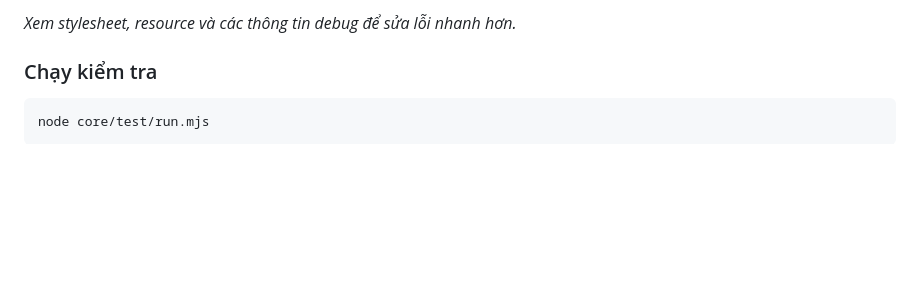
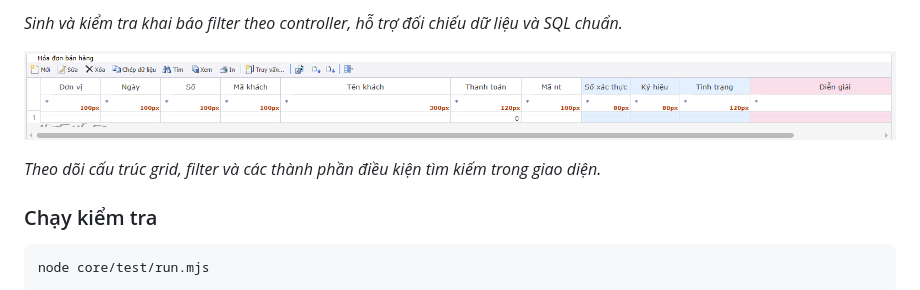
Before and after one commit to huunguyenit/FboDesigner, a Markdown page: README.md, the part around the change printed below. Drawn GitHub-style; blank space fills up the shorter version.

```diff
--- a/README.md
+++ b/README.md
@@ -183,5 +183,9 @@ Mở project trong VS Code hoặc Cursor, mở một file controller FBO rồi c
 
-*Xem stylesheet, resource và các thông tin debug để sửa lỗi nhanh hơn.*
+*Sinh và kiểm tra khai báo filter theo controller, hỗ trợ đối chiếu dữ liệu và SQL chuẩn.*
+
+![Grid / filter view](docs/images/Screenshot_12.png)
+
+*Theo dõi cấu trúc grid, filter và các thành phần điều kiện tìm kiếm trong giao diện.*
 
 ### Chạy kiểm tra
 
```
Also changed, not shown: other parts of README.md (+12 -12 lines), docs/images/Form.png (added), docs/images/Merge.png (renamed from docs/images/Screenshot_14.png), docs/images/Move.png (renamed from docs/images/Screenshot_15.png), docs/images/Tab.png (renamed from docs/images/Screenshot_11.png), docs/images/sysfilterdeclares.png (renamed from docs/images/Screenshot_13.png).
